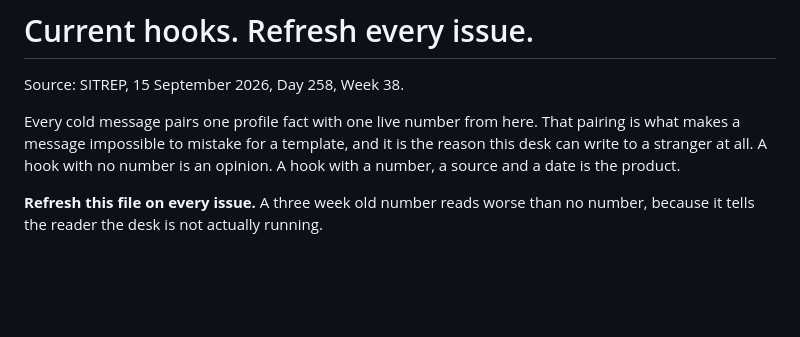
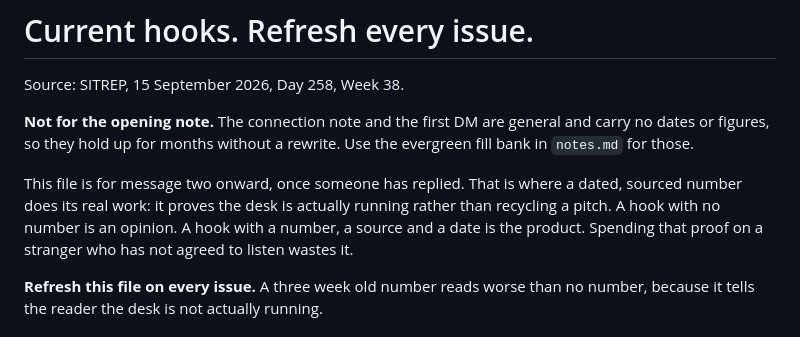
Before and after one commit to ToddAllyn/sovereo-website, a Markdown page: .outreach/brief-30/hooks-current.md, the part around the change. GitHub-like rendering; blank space fills up the shorter version.

```diff
--- a/.outreach/brief-30/hooks-current.md
+++ b/.outreach/brief-30/hooks-current.md
@@ -2,10 +2,15 @@
 
 Source: SITREP, 15 September 2026, Day 258, Week 38.
 
-Every cold message pairs one profile fact with one live number from here. That
-pairing is what makes a message impossible to mistake for a template, and it is
-the reason this desk can write to a stranger at all. A hook with no number is an
-opinion. A hook with a number, a source and a date is the product.
+**Not for the opening note.** The connection note and the first DM are general
+and carry no dates or figures, so they hold up for months without a rewrite. Use
+the evergreen fill bank in `notes.md` for those.
+
+This file is for message two onward, once someone has replied. That is where a
+dated, sourced number does its real work: it proves the desk is actually running
+rather than recycling a pitch. A hook with no number is an opinion. A hook with a
+number, a source and a date is the product. Spending that proof on a stranger who
+has not agreed to listen wastes it.
 
 **Refresh this file on every issue.** A three week old number reads worse than no
 number, because it tells the reader the desk is not actually running.
```
Also changed, not shown: .outreach/brief-30/notes.md (+50 -13 lines).
